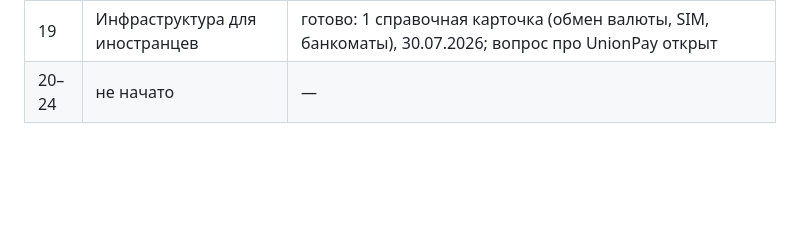
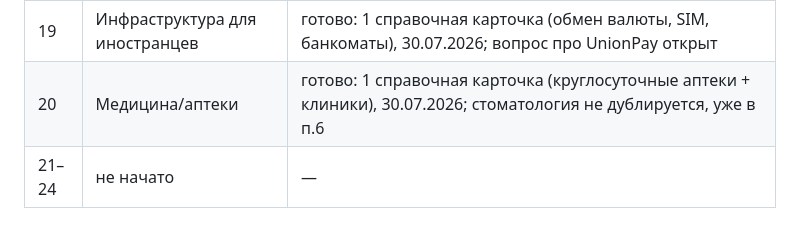
Before and after one commit to alexthebeijinger-cmd/kmv_guide, a Markdown page: knowledge/CHECKLIST-24.md, the part around the change. GitHub-like rendering; blank space fills up the shorter version.

```diff
--- a/knowledge/CHECKLIST-24.md
+++ b/knowledge/CHECKLIST-24.md
@@ -58,4 +58,5 @@
 | 17 | Религиозные объекты | готово: 5 карточек (4 храма + мечеть), 30.07.2026; ещё ~5 храмов с рейтингом 5,0 отложены на добор |
 | 18 | Дополнительные смотровые площадки | готово: 3 карточки (Михайловская гора, Арка любви на Машуке, Новопятигорский курган), 30.07.2026; ещё ~6 именованных вершин отложены на досверку |
 | 19 | Инфраструктура для иностранцев | готово: 1 справочная карточка (обмен валюты, SIM, банкоматы), 30.07.2026; вопрос про UnionPay открыт |
-| 20–24 | не начато | — |
+| 20 | Медицина/аптеки | готово: 1 справочная карточка (круглосуточные аптеки + клиники), 30.07.2026; стоматология не дублируется, уже в п.6 |
+| 21–24 | не начато | — |
```
Also changed, not shown: knowledge/OPEN-QUESTIONS.md (+13 -1 lines), knowledge/infrastructure/medicina-apteki.md (added, +51 -0 lines).
